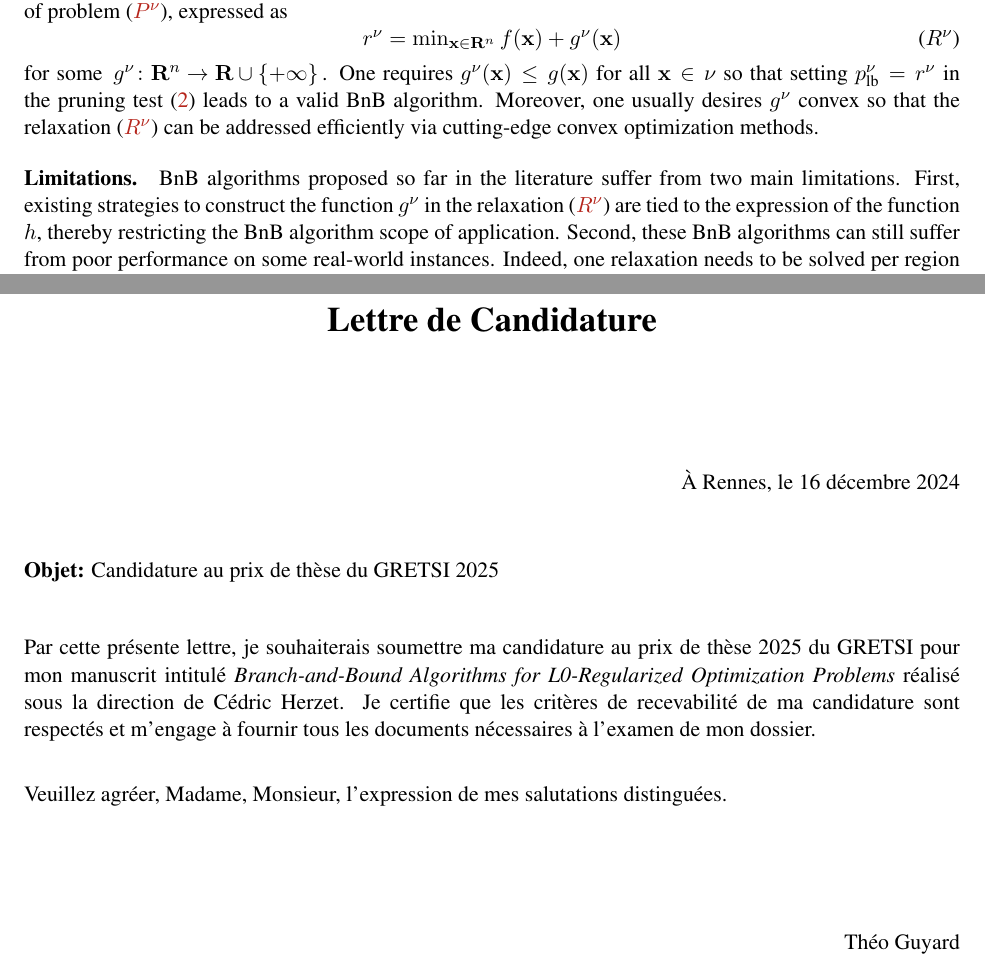
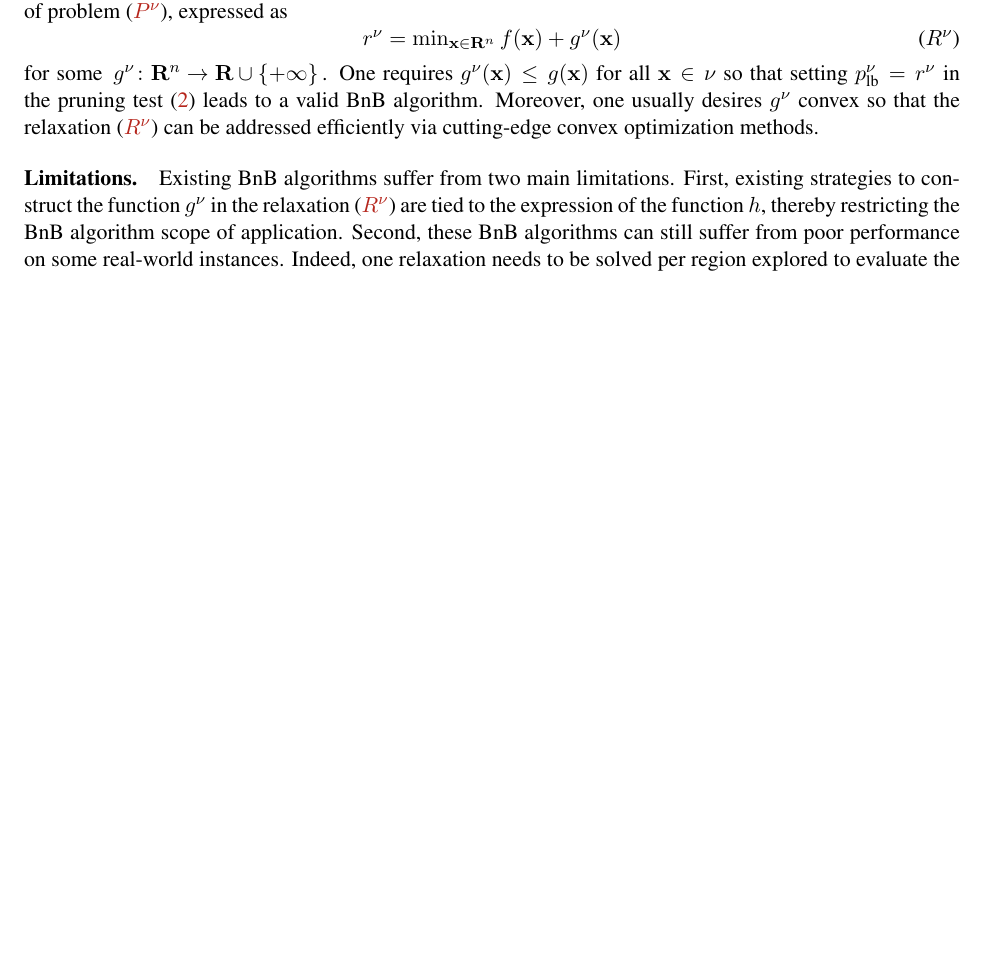
Before and after one commit to TheoGuyard/paper_2025_Phd-summary, a LaTeX document (main.tex): two parts of pages 2 and 5 of 5 before the commit and part of page 2 of 4 after it, the two joined at a grey line, cut so that both start at the same text, the shorter picture padded with empty space. Compiled offline with pdfLaTeX.

Commit message:
Fix typo

```diff
--- a/main.tex
+++ b/main.tex
@@ -109,7 +109,7 @@ One requires $\node{\rfunc}(\pv) \leq \rfunc(\pv)$ for all $\pv \in \nodesymbol$
 Moreover, one usually desires $\node{\rfunc}$ convex so that the relaxation \eqref{prob:relax-node} can be addressed efficiently via cutting-edge convex optimization methods.
 
 \paragraph{Limitations.}
-\gls{bnb} algorithms proposed so far in the literature suffer from two main limitations.
+Existing \gls{bnb} algorithms suffer from two main limitations.
 First, existing strategies to construct the function $\node{\rfunc}$ in the relaxation \eqref{prob:relax-node} are tied to the expression of the function $\pfunc$, thereby restricting the \gls{bnb} algorithm scope of application.
 Second, these \gls{bnb} algorithms can still suffer from poor performance on some real-world instances.
 Indeed, one relaxation needs to be solved per region explored to evaluate the associated pruning test, which can represent a significant computational burden.
@@ -225,33 +225,4 @@ For instance, it is the only method able to process cases corresponding to the E
     \bibliography{main}
 }
 
-
-\clearpage
-
-\thispagestyle{empty}
-
-\vspace*{150pt}
-\begin{center}
-    \LARGE\bf{Lettre de Candidature}
-\end{center}
-\vspace*{50pt}
-\begin{flushright}
-    À Rennes, le 16 décembre 2024
-\end{flushright}
-\vspace*{20pt}
-\textbf{Objet:} Candidature au prix de thèse du GRETSI 2025
-
-\vspace*{20pt}
-
-Par cette présente lettre, je souhaiterais soumettre ma candidature au prix de thèse 2025 du GRETSI pour mon manuscrit intitulé \textit{Branch-and-Bound Algorithms for L0-Regularized Optimization Problems} réalisé sous la direction de Cédric Herzet.
-Je certifie que les critères de recevabilité de ma candidature sont respectés et m'engage à fournir tous les documents nécessaires à l'examen de mon dossier.
-~\\
-
-Veuillez agréer, Madame, Monsieur, l'expression de mes salutations distinguées.
-
-\vspace*{50pt}
-\begin{flushright}
-    Théo Guyard
-\end{flushright}
-
 \end{document}
```
Also changed, not shown: aux/main.pdf (added), main.tex (6 more changed lines), 1 other file.
